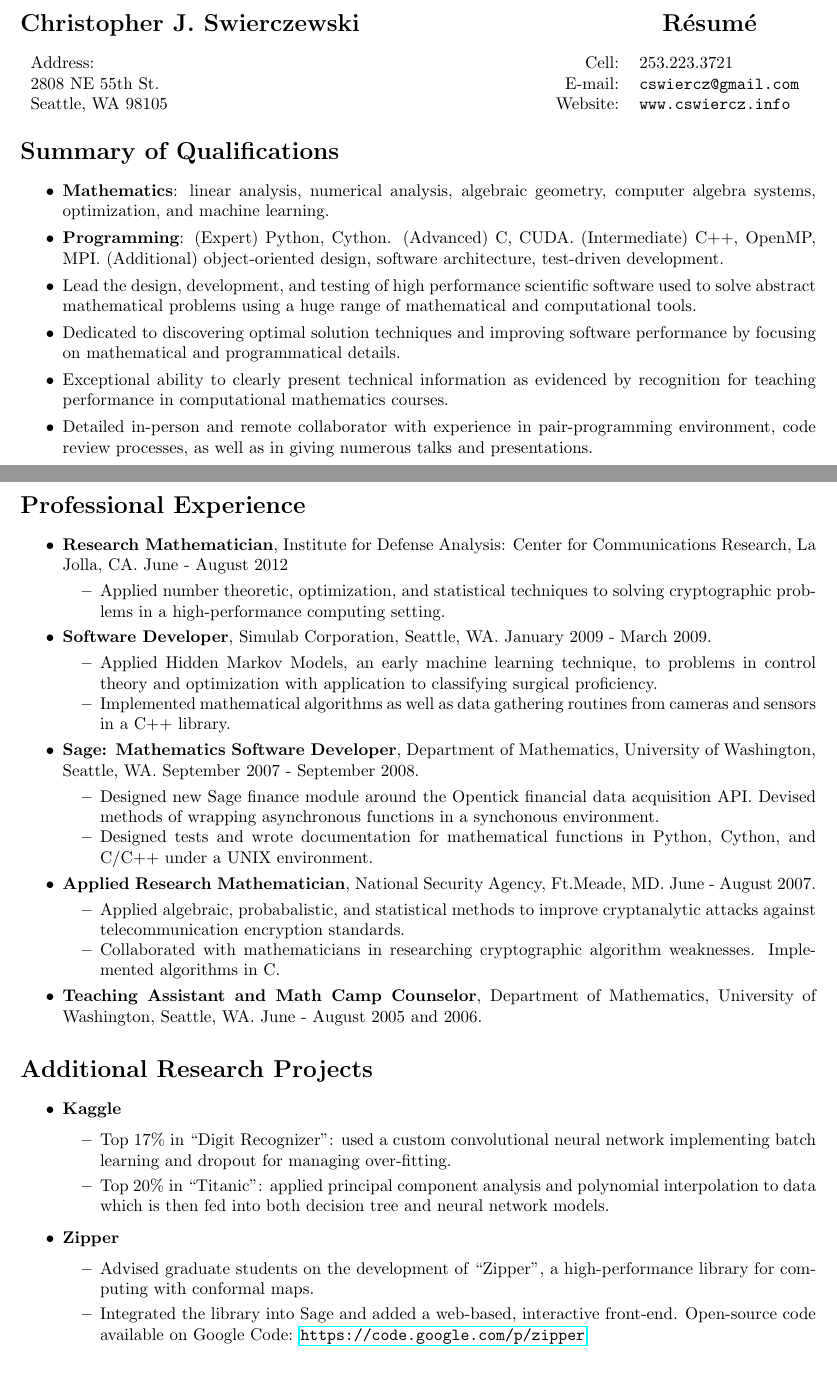
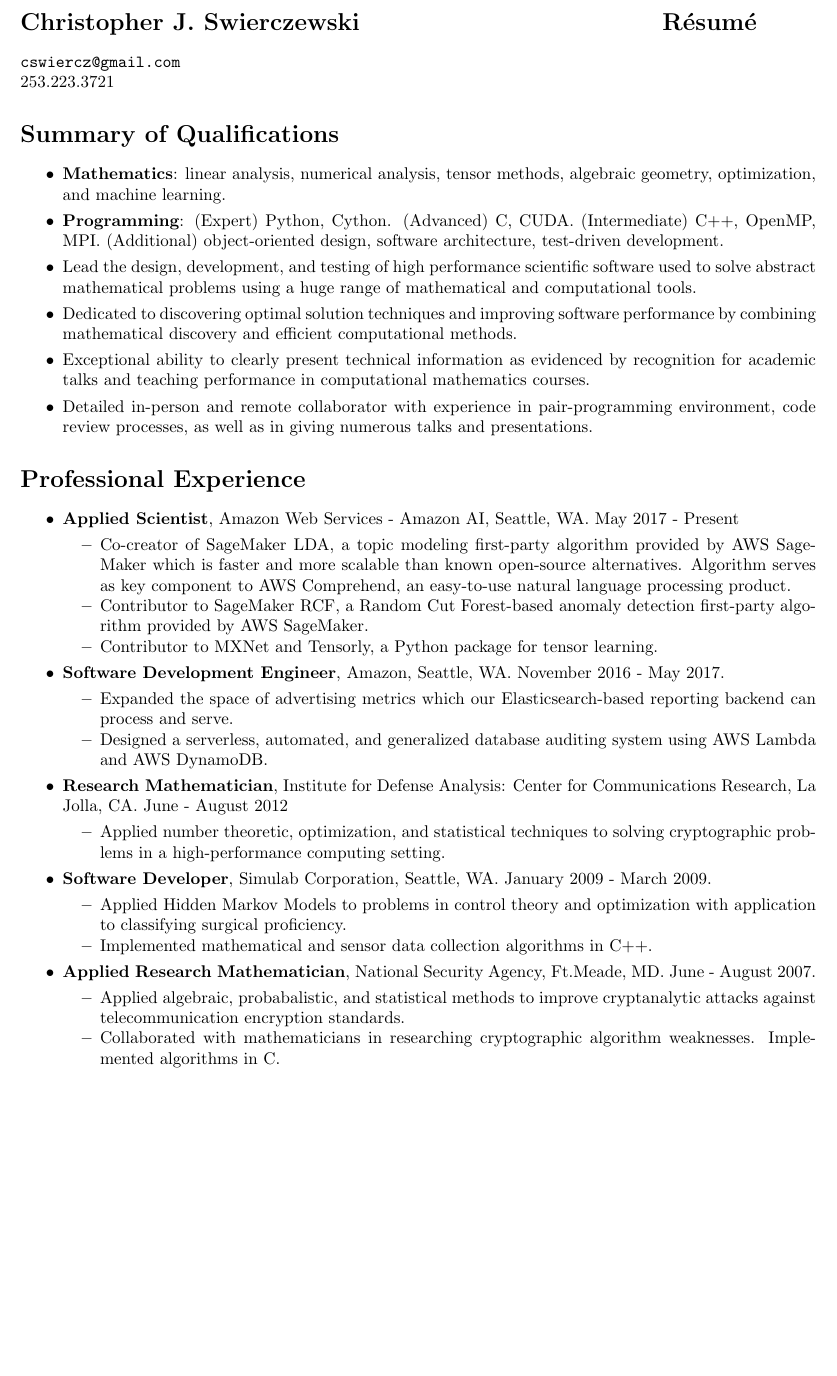
Before and after one commit to cswiercz/resume, a LaTeX CV (resume/resume.tex): two parts of pages 1 and 2 of 2 before the commit and part of page 1 of 2 after it, the two joined at a grey line, cut so that both start at the same text, the shorter picture padded with empty space. Compiled offline with pdfLaTeX.

Commit message:
Update resume

```diff
--- a/resume/resume.tex
+++ b/resume/resume.tex
@@ -14,13 +14,8 @@
 
 \section*{Christopher J. Swierczewski \hspace{5.9cm} R\'esum\'e}
 
-%\begin{table}[h]%  \centering
-\begin{tabular}{lrl}
-  Address: \hspace{9cm}  & Cell:    & 253.223.3721 \\
-  2808 NE 55th St.       & E-mail:  & \tt cswiercz@gmail.com \\
-  Seattle, WA 98105      & Website: & \tt www.cswiercz.info
-\end{tabular}
-%\end{table}
+{\tt cswiercz@gmail.com} \\
+253.223.3721
 
 %%%%%%%%%%%%%%%%%%%%
 \section*{Summary of Qualifications}
@@ -28,8 +23,8 @@
 
 \begin{itemize}
   \setlength{\itemsep}{0pt}
-\item {\bf Mathematics}: linear analysis, numerical analysis, algebraic
-  geometry, computer algebra systems, optimization, and machine learning.
+\item {\bf Mathematics}: linear analysis, numerical analysis, tensor methods,
+  algebraic geometry, optimization, and machine learning.
 \item {\bf Programming}: (Expert) Python, Cython. (Advanced) C, CUDA.
   (Intermediate) C++, OpenMP, MPI. (Additional) object-oriented design, software
   architecture, test-driven development.
@@ -37,13 +32,78 @@
   software used to solve abstract mathematical problems using a huge range of
   mathematical and computational tools.
 \item Dedicated to discovering optimal solution techniques and improving
-  software performance by focusing on mathematical and programmatical details.
+  software performance by combining mathematical discovery and efficient
+  computational methods.
 \item Exceptional ability to clearly present technical information as evidenced
-  by recognition for teaching performance in computational mathematics courses.
+  by recognition for academic talks and teaching performance in computational
+  mathematics courses.
 \item Detailed in-person and remote collaborator with experience in
   pair-programming environment, code review processes, as well as in giving
   numerous talks and presentations.
 \end{itemize}
+
+
+%%%%%%%%%%%%%%%%%%%%%%%%%%%%
+\section*{Professional Experience}
+%%%%%%%%%%%%%%%%%%%%%%%%%%%%
+
+\begin{itemize*}
+  \setlength{\itemsep}{0pt}
+  \item {\bf Applied Scientist}, Amazon Web Services - Amazon AI, Seattle, WA. May
+    2017 - Present
+    \begin{itemize*}
+    \item Co-creator of SageMaker LDA, a topic modeling first-party algorithm
+      provided by AWS SageMaker which is faster and more scalable than known
+      open-source alternatives. Algorithm serves as key component to AWS
+      Comprehend, an easy-to-use natural language processing product.
+    \item Contributor to SageMaker RCF, a Random Cut Forest-based anomaly
+      detection first-party algorithm provided by AWS SageMaker.
+    \item Contributor to MXNet and Tensorly, a Python package for tensor learning.
+    \end{itemize*}
+  \item {\bf Software Development Engineer}, Amazon, Seattle, WA. November 2016
+    - May 2017.
+    \begin{itemize*}
+    \item Expanded the space of advertising metrics which our
+      Elasticsearch-based reporting backend can process and serve.
+    \item Designed a serverless, automated, and generalized database auditing
+      system using AWS Lambda and AWS DynamoDB.
+    \end{itemize*}
+  \item {\bf Research Mathematician}, Institute for Defense Analysis:
+    Center for Communications Research, La Jolla, CA. June - August
+    2012
+    \begin{itemize*}
+    \item Applied number theoretic, optimization, and statistical techniques to
+      solving cryptographic problems in a high-performance computing setting.
+    \end{itemize*}
+  \item {\bf Software Developer}, Simulab Corporation, Seattle,
+    WA. January 2009 - March 2009.
+    \begin{itemize*}
+    \item Applied Hidden Markov Models to problems in control theory and
+      optimization with application to classifying surgical proficiency.
+    \item Implemented mathematical and sensor data collection algorithms in C++.
+    \end{itemize*}
+  % \item {\bf Sage: Mathematics Software Developer}, Department of
+  %   Mathematics, University of Washington, Seattle, WA. September 2007
+  %   - September 2008.
+  %   \begin{itemize*}
+  %   \item Designed new Sage finance module around the Opentick financial data
+  %     acquisition API. Devised methods of wrapping asynchronous functions in a
+  %     synchonous environment.
+  %   \item Designed tests and wrote documentation for mathematical functions in
+  %     Python, Cython, and C/C++ under a UNIX environment.
+  %   \end{itemize*}
+  \item {\bf Applied Research Mathematician}, National Security Agency,
+    Ft.Meade, MD. June - August 2007.
+    \begin{itemize*}
+    \item Applied algebraic, probabalistic, and statistical methods to improve
+      cryptanalytic attacks against telecommunication encryption standards.
+    \item Collaborated with mathematicians in researching cryptographic
+      algorithm weaknesses. Implemented algorithms in C.
+    \end{itemize*}
+  % \item {\bf Teaching Assistant and Math Camp Counselor}, Department of
+  %   Mathematics, University of Washington, Seattle, WA. June - August
+  %   2005 and 2006.
+\end{itemize*}
 
 
 %%%%%%%%%%%%%%%%%%%%
@@ -95,75 +155,29 @@
    \end{itemize}
 \end{itemize}
 
+% %%%%%%%%%%%%%%%%%%%%%%%%%%%%%%%%%%%%%%%
+% \section*{Additional Research Projects}
+% %%%%%%%%%%%%%%%%%%%%%%%%%%%%%%%%%%%%%%%
 
-%%%%%%%%%%%%%%%%%%%%%%%%%%%%
-\section*{Professional Experience}
-%%%%%%%%%%%%%%%%%%%%%%%%%%%%
-
-\begin{itemize*}
-  \setlength{\itemsep}{0pt}
-  \item {\bf Research Mathematician}, Institute for Defense Analysis:
-    Center for Communications Research, La Jolla, CA. June - August
-    2012
-    \begin{itemize*}
-    \item Applied number theoretic, optimization, and statistical techniques to
-      solving cryptographic problems in a high-performance computing setting.
-    \end{itemize*}
-  \item {\bf Software Developer}, Simulab Corporation, Seattle,
-    WA. January 2009 - March 2009.
-    \begin{itemize*}
-    \item Applied Hidden Markov Models, an early machine learning technique, to
-      problems in control theory and optimization with application to
-      classifying surgical proficiency.
-    \item Implemented mathematical algorithms as well as data gathering routines
-      from cameras and sensors in a C++ library.
-    \end{itemize*}
-  \item {\bf Sage: Mathematics Software Developer}, Department of
-    Mathematics, University of Washington, Seattle, WA. September 2007
-    - September 2008.
-    \begin{itemize*}
-    \item Designed new Sage finance module around the Opentick financial data
-      acquisition API. Devised methods of wrapping asynchronous functions in a
-      synchonous environment.
-    \item Designed tests and wrote documentation for mathematical functions in
-      Python, Cython, and C/C++ under a UNIX environment.
-    \end{itemize*}
-  \item {\bf Applied Research Mathematician}, National Security Agency,
-    Ft.Meade, MD. June - August 2007.
-    \begin{itemize*}
-    \item Applied algebraic, probabalistic, and statistical methods to improve
-      cryptanalytic attacks against telecommunication encryption standards.
-    \item Collaborated with mathematicians in researching cryptographic
-      algorithm weaknesses. Implemented algorithms in C.
-    \end{itemize*}
-  \item {\bf Teaching Assistant and Math Camp Counselor}, Department of
-    Mathematics, University of Washington, Seattle, WA. June - August
-    2005 and 2006.
-\end{itemize*}
-
-%%%%%%%%%%%%%%%%%%%%%%%%%%%%%%%%%%%%%%%
-\section*{Additional Research Projects}
-%%%%%%%%%%%%%%%%%%%%%%%%%%%%%%%%%%%%%%%
-
-\begin{itemize}
-  \setlength{\itemsep}{0pt}
-  \item {\bf Kaggle}
-    \begin{itemize}
-    \item Top 17\% in ``Digit Recognizer'': used a custom convolutional neural
-      network implementing batch learning and dropout for managing over-fitting.
-    \item Top 20\% in ``Titanic'': applied principal component analysis and
-      polynomial interpolation to data which is then fed into both decision tree
-      and neural network models.
-    \end{itemize}
-  \item {\bf Zipper}
-    \begin{itemize}
-    \item Advised graduate students on the development of ``Zipper'', a
-      high-performance library for computing with conformal maps.
-    \item Integrated the library into Sage and added a web-based, interactive
-      front-end. Open-source code available on Google Code:
-      \url{https://code.google.com/p/zipper}
-    \end{itemize}
-\end{itemize}
+% \begin{itemize}
+%   \setlength{\itemsep}{0pt}
+%   \item {\bf Kaggle}
+%     \begin{itemize}
+%     \item Top 17\% in ``Digit Recognizer'': used a custom convolutional neural
+%       network implementing batch learning and dropout for managing over-fitting.
+%     \item Top 20\% in ``Titanic'': applied principal component analysis and
+%       polynomial interpolation to data which is then fed into both decision tree
+%       and neural network models.
+%     \end{itemize}
+%   \item {\bf Zipper}
+%     \begin{itemize}
+%     \item Advised graduate students on the development of ``Zipper'', a
+%       high-performance library for computing with conformal maps.
+%     \item Integrated the library into Sage and added a web-based, interactive
+%       front-end. Open-source code available on Google Code:
+%       \url{https://code.google.com/p/zipper}
+%     \end{itemize}
+% \end{itemize}
 
 
 %%%%%%%%%%%%%%%%%%%%%%%%%%%%%%
```
Also changed, not shown: resume/resume.pdf.
